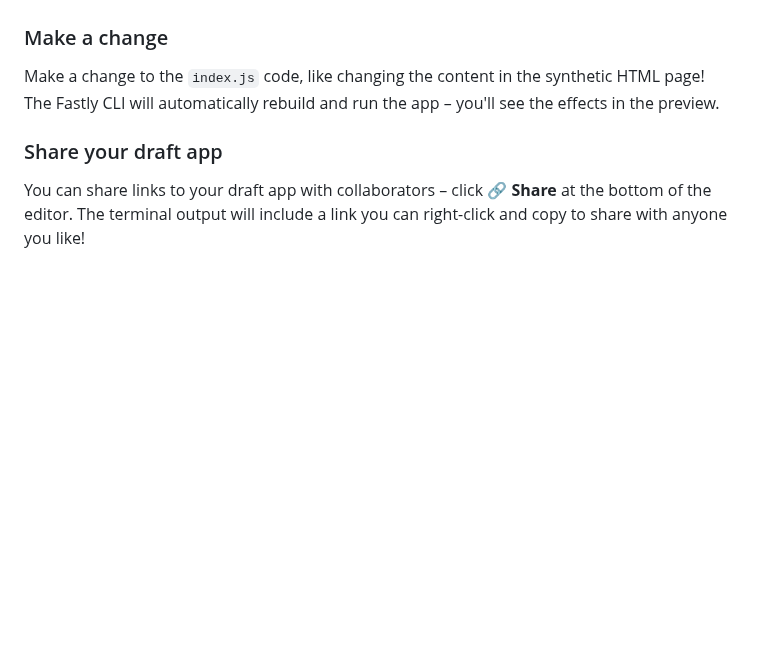
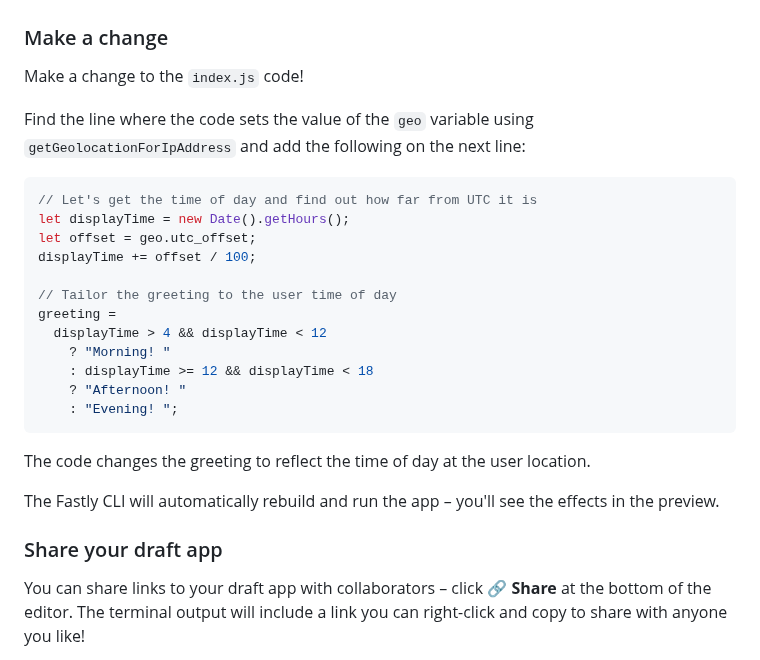
Before and after one commit to yuntafintech/hello-compute, a Markdown page: README.md, the part around the change. Rendered like a GitHub page; blank space fills up the shorter version.

````diff
--- a/README.md
+++ b/README.md
@@ -59,7 +59,28 @@ The functionality:
 
 ### Make a change
 
-Make a change to the `index.js` code, like changing the content in the synthetic HTML page! The Fastly CLI will automatically rebuild and run the app – you'll see the effects in the preview.
+Make a change to the `index.js` code!
+
+Find the line where the code sets the value of the `geo` variable using `getGeolocationForIpAddress` and add the following on the next line:
+
+```js
+// Let's get the time of day and find out how far from UTC it is
+let displayTime = new Date().getHours();
+let offset = geo.utc_offset;
+displayTime += offset / 100;
+
+// Tailor the greeting to the user time of day
+greeting =
+  displayTime > 4 && displayTime < 12
+    ? "Morning! "
+    : displayTime >= 12 && displayTime < 18
+    ? "Afternoon! "
+    : "Evening! ";
+```
+
+The code changes the greeting to reflect the time of day at the user location.
+
+The Fastly CLI will automatically rebuild and run the app – you'll see the effects in the preview.
 
 ### Share your draft app
 
````
